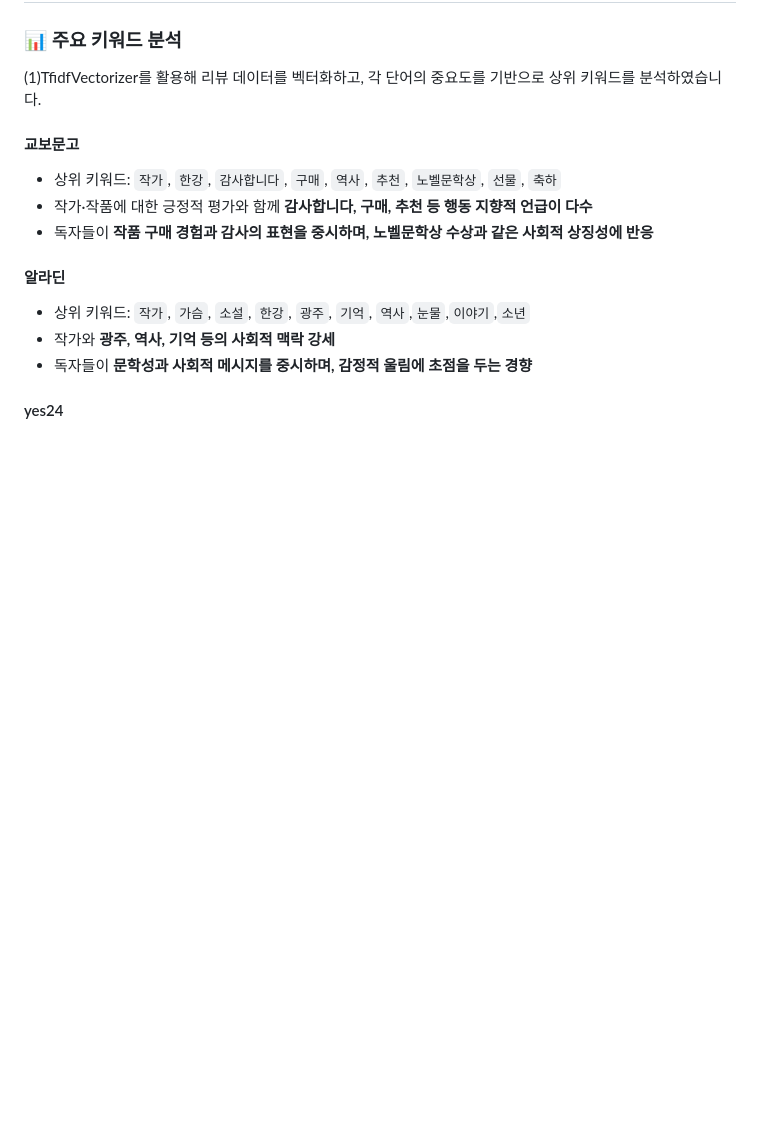
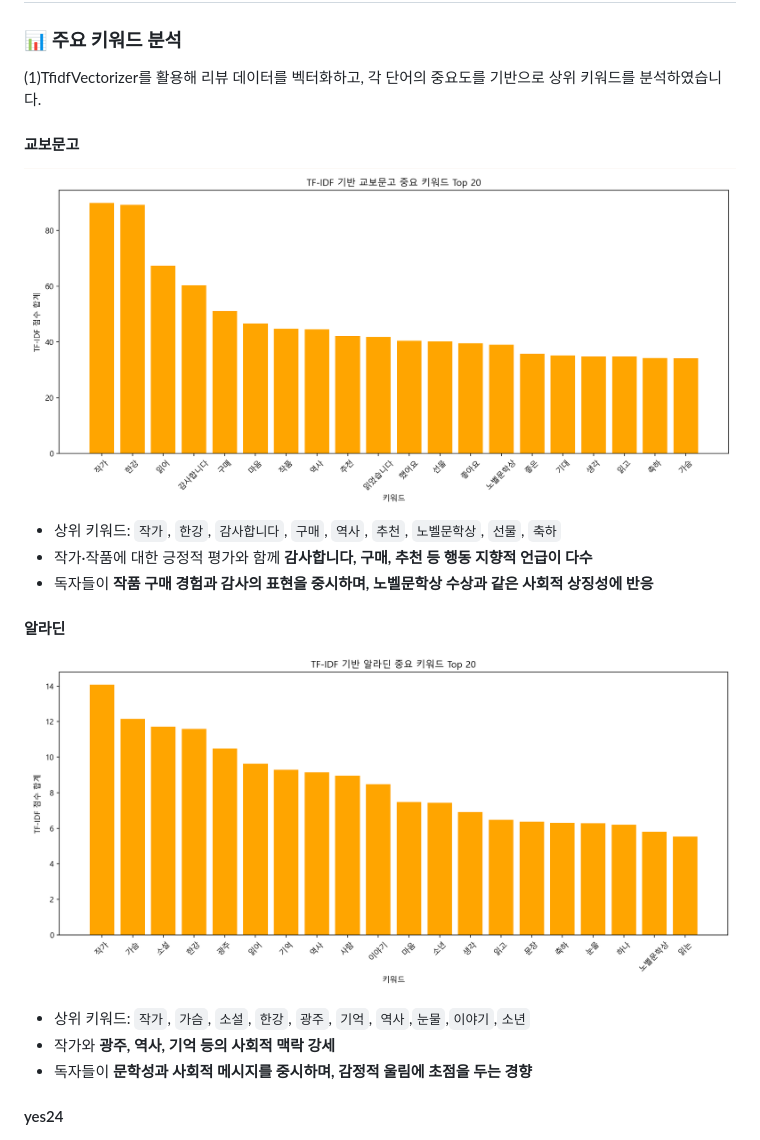
Before and after one commit to min-sehee/YBIGTA_newbie_team_project, a Markdown page: README.md, the part around the change. GitHub-like rendering; blank space fills up the shorter version.

Commit message:
tfidf 사진 추가

```diff
--- a/README.md
+++ b/README.md
@@ -123,11 +123,13 @@
 ### 📊 주요 키워드 분석
 (1)TfidfVectorizer를 활용해 리뷰 데이터를 벡터화하고, 각 단어의 중요도를 기반으로 상위 키워드를 분석하였습니다.
 #### 교보문고
+![yes24_TFIDF](review_analysis/plots/TF-IDF_교보문고.png)
 - 상위 키워드: `작가`, `한강`, `감사합니다`, `구매`, `역사`, `추천`, `노벨문학상`, `선물`, `축하`
 - 작가·작품에 대한 긍정적 평가와 함께 **감사합니다, 구매, 추천 등 행동 지향적 언급이 다수**
 - 독자들이 **작품 구매 경험과 감사의 표현을 중시하며, 노벨문학상 수상과 같은 사회적 상징성에 반응**
 
 #### 알라딘
+![yes24_TFIDF](review_analysis/plots/TF-IDF_알라딘.png)
 - 상위 키워드: `작가`, `가슴`, `소설`, `한강`, `광주`, `기억`, `역사`,`눈물`,`이야기`,`소년`
 - 작가와 **광주, 역사, 기억 등의 사회적 맥락 강세**
 - 독자들이 **문학성과 사회적 메시지를 중시하며, 감정적 울림에 초점을 두는 경향**
```
